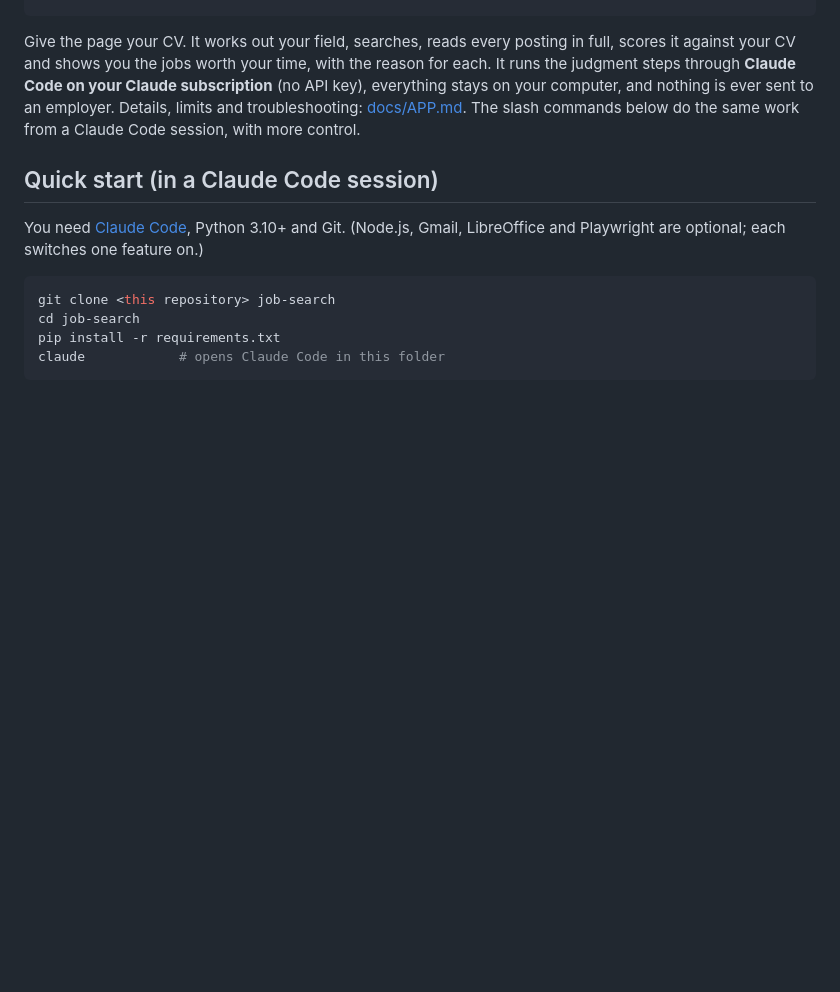
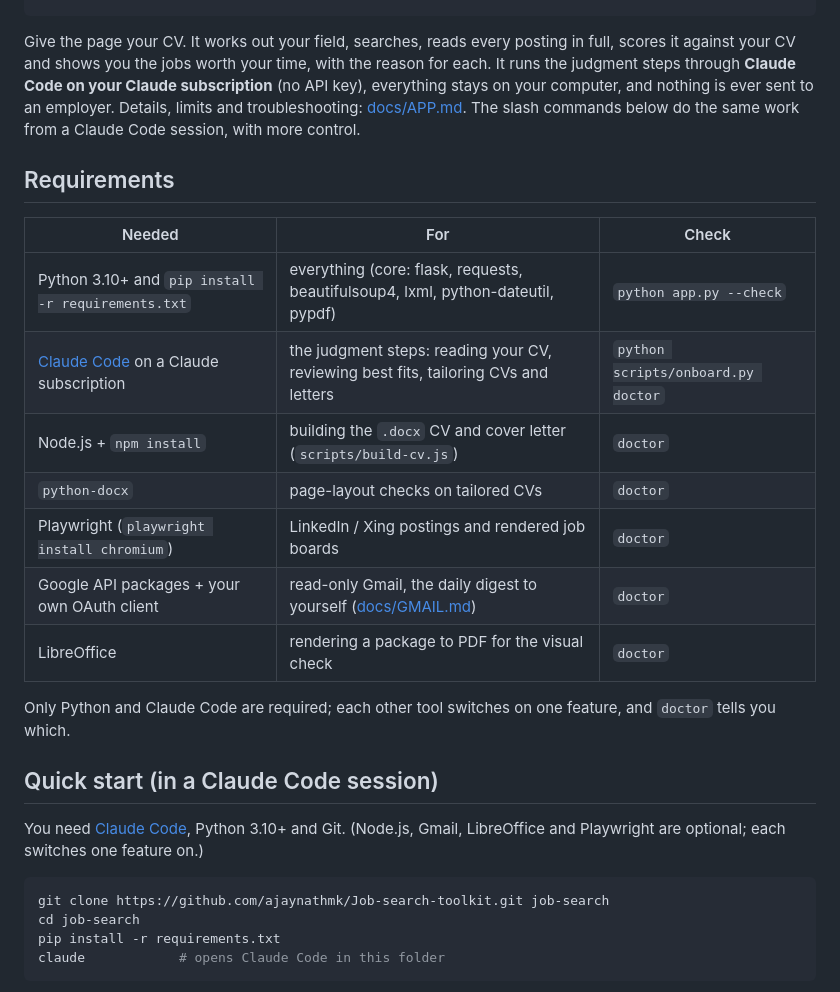
Before and after one commit to ajaynathmk/Job-search-toolkit, a Markdown page: README.md, the part around one of its changes. Rendered like a GitHub page; blank space fills up the shorter version.

````diff
--- a/README.md
+++ b/README.md
@@ -21,12 +21,26 @@ Give the page your CV. It works out your field, searches, reads every posting in
 each. It runs the judgment steps through **Claude Code on your Claude subscription** (no API key), everything stays on your computer, and nothing is ever sent to an employer.
 Details, limits and troubleshooting: [docs/APP.md](docs/APP.md). The slash commands below do the same work from a Claude Code session, with more control.
 
+## Requirements
+
+| Needed | For | Check |
+|---|---|---|
+| Python 3.10+ and `pip install -r requirements.txt` | everything (core: flask, requests, beautifulsoup4, lxml, python-dateutil, pypdf) | `python app.py --check` |
+| [Claude Code](https://claude.com/claude-code) on a Claude subscription | the judgment steps: reading your CV, reviewing best fits, tailoring CVs and letters | `python scripts/onboard.py doctor` |
+| Node.js + `npm install` | building the `.docx` CV and cover letter (`scripts/build-cv.js`) | `doctor` |
+| `python-docx` | page-layout checks on tailored CVs | `doctor` |
+| Playwright (`playwright install chromium`) | LinkedIn / Xing postings and rendered job boards | `doctor` |
+| Google API packages + your own OAuth client | read-only Gmail, the daily digest to yourself ([docs/GMAIL.md](docs/GMAIL.md)) | `doctor` |
+| LibreOffice | rendering a package to PDF for the visual check | `doctor` |
+
+Only Python and Claude Code are required; each other tool switches on one feature, and `doctor` tells you which.
+
 ## Quick start (in a Claude Code session)
 
 You need [Claude Code](https://claude.com/claude-code), Python 3.10+ and Git. (Node.js, Gmail, LibreOffice and Playwright are optional; each switches one feature on.)
 
 ```bash
-git clone <this repository> job-search
+git clone https://github.com/ajaynathmk/Job-search-toolkit.git job-search
 cd job-search
 pip install -r requirements.txt
 claude            # opens Claude Code in this folder
````
Also changed, not shown: other parts of README.md (+40 -0 lines), CHANGELOG.md (+1 -0 lines).
